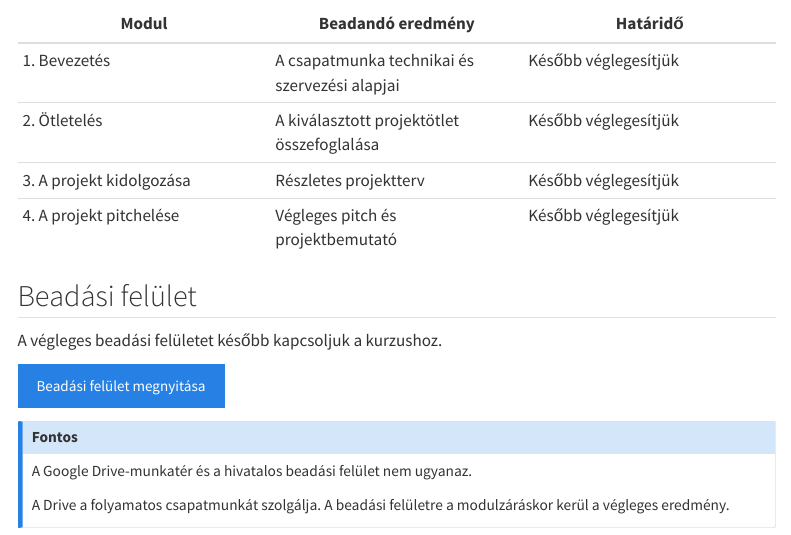
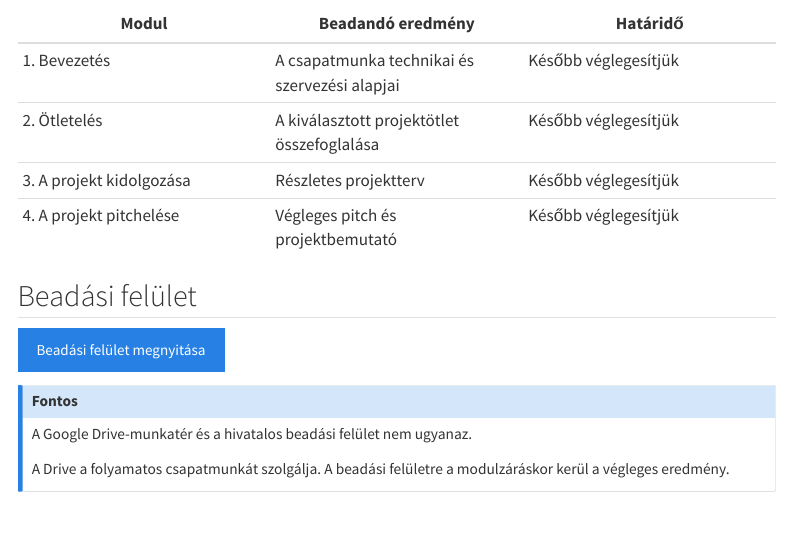
Before and after one commit to gunyorka/scupschool, a Quarto document (course/deadlines.qmd): the page in a window 1100 px wide, from 330 px down. Rendered offline with R 4.5, knitr and Pandoc in place of Quarto, with nearby package versions; menus at the side of the page are left out.

Commit message:
Remove old items

```diff
--- a/_quarto.yml
+++ b/_quarto.yml
@@ -35,13 +35,6 @@ website:
       - href: support/index.qmd
         text: Segítségtár
 
-    tools:
-      - icon: github
-        href: https://github.com/gunyorka/scupschool
-        aria-label: Scup School GitHub repository
-        target: _blank
-        rel: noopener
-
   search:
     location: navbar
     type: overlay
--- a/course/deadlines.qmd
+++ b/course/deadlines.qmd
@@ -22,8 +22,6 @@ készítenie és be kell adnia a modul meghatározott eredményét.
 
 ## Beadási felület
 
-A végleges beadási felületet később kapcsoljuk a kurzushoz.
-
 [Beadási felület megnyitása]({{< var submission_hub_url >}}){.btn .btn-primary}
 
 ::: {.callout-note title="Fontos"}
```
